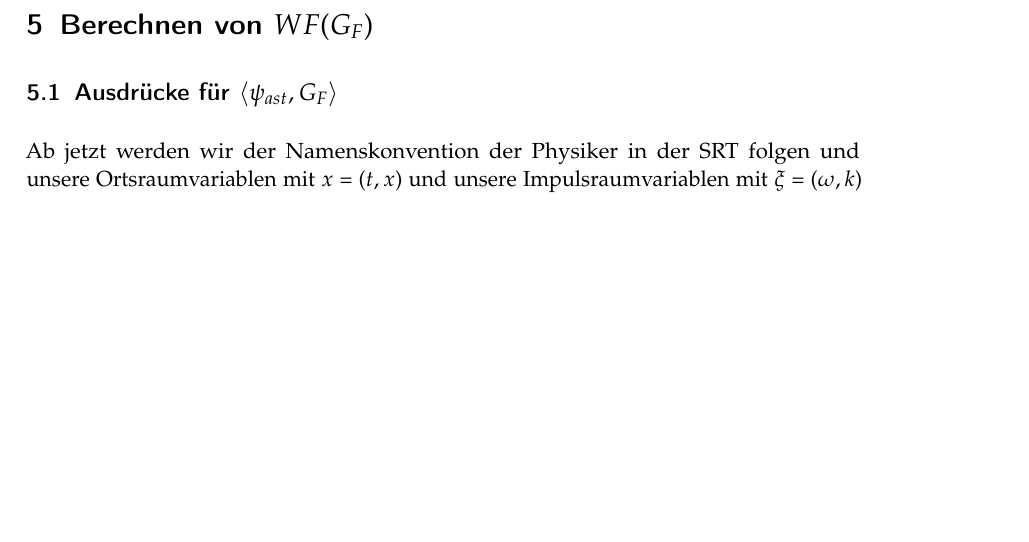
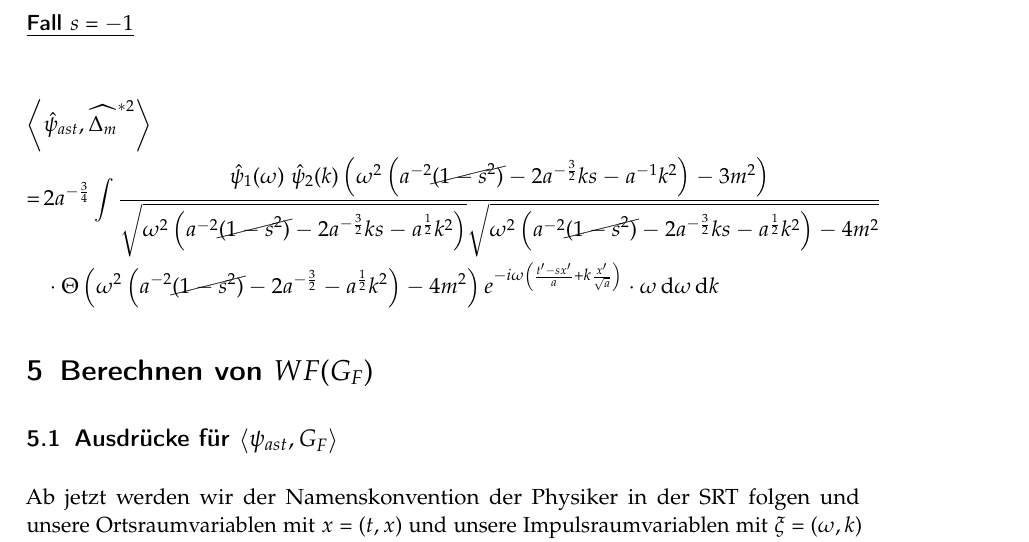
Before and after one commit to jlbosse/Bachelorarbeit, a LaTeX paper (Aufschrieb/main.tex, which reads Aufschrieb/massive_two_point_function_squared.tex, Aufschrieb/thesisstyle.sty): part of page 10 of 14 before the commit and part of page 11 of 16 after it, cut at the place of the change, the shorter picture padded with empty space. Compiled offline with pdfLaTeX.

Commit message:
geändert:       Aufschrieb/advanced_propagator.tex 	geändert:       Aufschrieb/main.tex 	geändert:       Aufschrieb/massive_two_point_function.tex 	geändert:       Aufschrieb/shearlets.tex 	geändert:       Aufschrieb/thesisstyle.sty 	geändert:       Fragenkatalog.ipynb

```diff
--- a/Aufschrieb/massive_two_point_function_squared.tex
+++ b/Aufschrieb/massive_two_point_function_squared.tex
@@ -239,14 +241,43 @@ Und da Shearlets nach Proposition \ref{prop:shearlets_decay_rapidly} schnell abf
     \sim O(a^k) ~\forall k \in \mathbb{N} \condition{falls $(t',x') \neq 0$}
     \sim O(a^{-\frac{3}{4}}) \condition{falls (t',x') = 0}
 \end{dmath*}
+
+\subsubsection*{\texorpdfstring{Fall $s = -1$}{Fall s = 1}}
+% Bevor die folgenden Formelmonster allzu abschreckend werden, erklären wir hier kurz die Strategie. Für $s=1$ liegt der Träger des Shearlets ja genau auf der Diagonalen (vgl. Abb. \ref{fig:supp_psi_hat}) und damit schließich auf der Singularität von $\rwhat{\Delta_m}^{*2}$ welche sich asymptotisch an die Diagonale schmiegt. Die Strategie wird nun sein, durch Variablentransformation den Integrationsbereich so zu verzerren, dass die
+
+\begin{dmath*}
+    \left\langle \hat\psi_{ast},\rwhat{\Delta_m}^{*2} \right\rangle
+    =
+    2 a^{-\frac{3}{4}} \int
+    \frac{
+        \hat\psi_1(\omega)~\hat\psi_2(k)
+        \left(
+            \omega^2\left(
+            a^{-2}\cancel{(1-s^2)}-2a^{-\frac{3}{2}} k s -a^{-1}k^2
+            \right)
+            -3m^2
+        \right)
+    }
+    {
+        \sqrt{
+        \omega^2\left(a^{-2}\cancel{(1-s^2)}-2a^{-\frac{3}{2}} k s -a^{\frac{1}{2}}k^2\right)
+        }
+        \sqrt{
+        \omega^2\left(a^{-2}\cancel{(1-s^2)}-2a^{-\frac{3}{2}}k s  -a^{\frac{1}{2}}k^2\right) - 4m^2
+        }
+    }
+    \cdot
+    \Theta\left(
+        \omega^2\left(a^{-2}\cancel{(1-s^2)}-2a^{-\frac{3}{2}} -a^{\frac{1}{2}}k^2\right) - 4m^2\right)
+    e^{-i\omega\left(\frac{t'-sx'}{a}+k \frac{x'}{\sqrt a}\right)}
+    \cdot
+    \omega \d \omega \d k
+\end{dmath*}
+
 % section dots_und_nun_zur_wellenfrontmenge (end)
 
 
 
 
 
-
-
-
-
 % section die_wellenfrontmenge_von_delta_m_2_ (end)
--- a/Aufschrieb/thesisstyle.sty
+++ b/Aufschrieb/thesisstyle.sty
@@ -22,6 +20,7 @@
 \pgfplotsset{compat=1.15}
 \usepackage{pgf}
 \usepackage{import}
+\usepackage[section]{placeins}
 
 \newcommand\inputpgf[2]{{
 \let\pgfimageWithoutPath\pgfimage
```
Also changed, not shown: Aufschrieb/advanced_propagator.tex (+5 -7 lines), Aufschrieb/main.tex (+2 -1 lines), Aufschrieb/massive_two_point_function.tex (+2 -1 lines), Aufschrieb/shearlets.tex (+3 -2 lines), Aufschrieb/main.bbl, Aufschrieb/main.pdf, Aufschrieb/massive_two_point_function_squared.tex (8 more changed lines), Aufschrieb/thesisstyle.sty (13 more changed lines), 5 other files.
